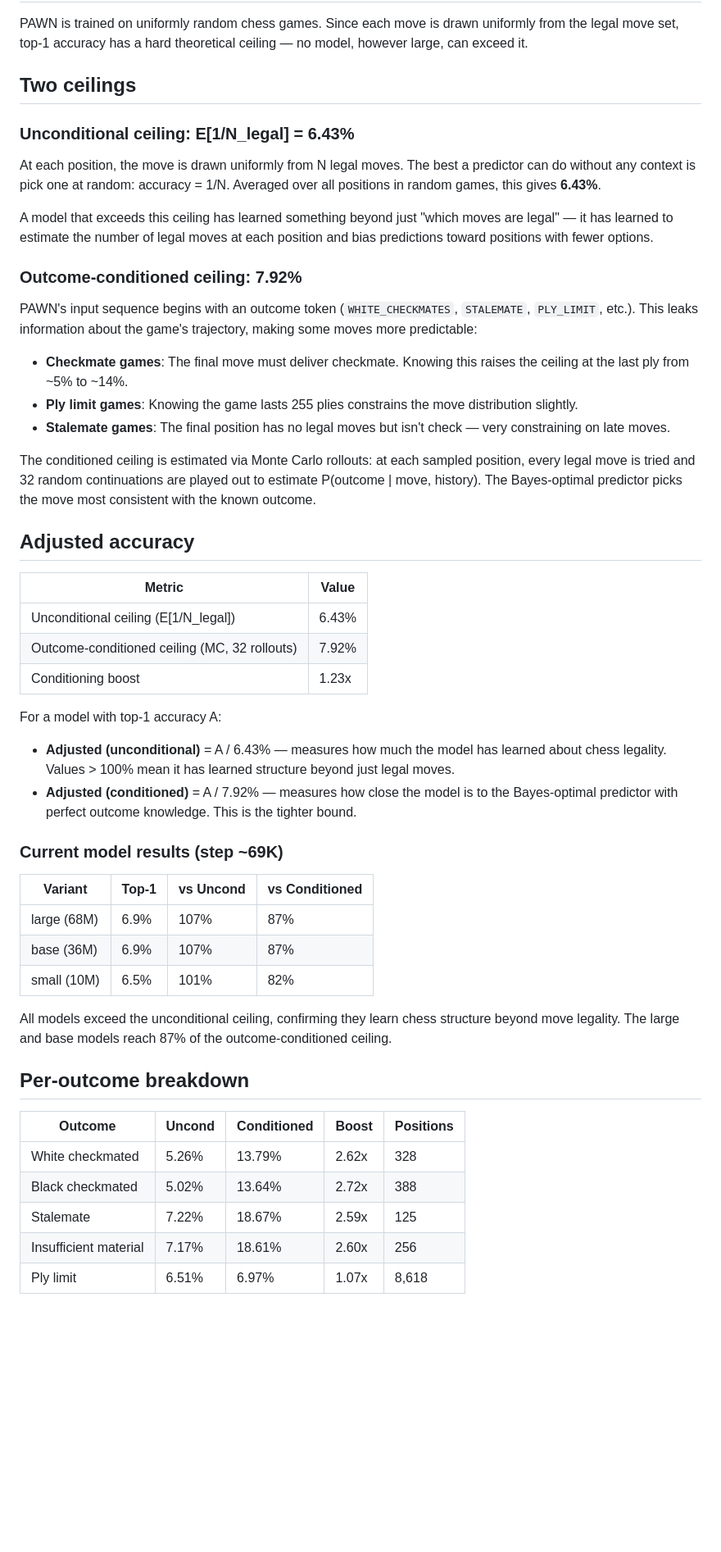
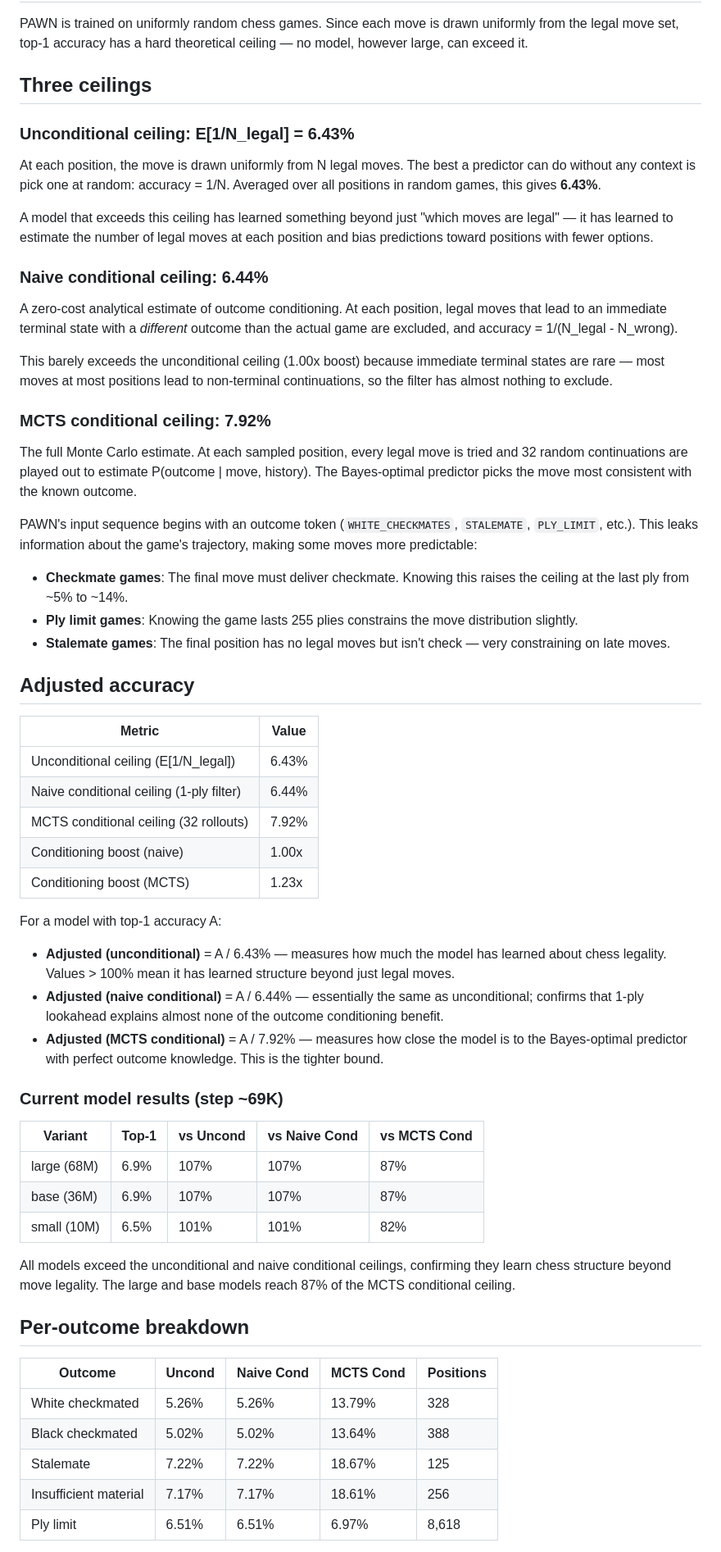
Before and after one commit to thomas-schweich/PAWN, a Markdown page: docs/ACCURACY_CEILING.md, the part around one of its changes. Shown at 82% size. Drawn GitHub-style; blank space fills up the shorter version.

Commit message:
Add naive conditional ceiling to accuracy ceiling docs

```diff
--- a/docs/ACCURACY_CEILING.md
+++ b/docs/ACCURACY_CEILING.md
@@ -4,7 +4,7 @@ PAWN is trained on uniformly random chess games. Since each move is drawn
 uniformly from the legal move set, top-1 accuracy has a hard theoretical
 ceiling — no model, however large, can exceed it.
 
-## Two ceilings
+## Three ceilings
 
 ### Unconditional ceiling: E[1/N_legal] = 6.43%
 
@@ -16,7 +16,22 @@ A model that exceeds this ceiling has learned something beyond just "which
 moves are legal" — it has learned to estimate the number of legal moves at
 each position and bias predictions toward positions with fewer options.
 
-### Outcome-conditioned ceiling: 7.92%
+### Naive conditional ceiling: 6.44%
+
+A zero-cost analytical estimate of outcome conditioning. At each position,
+legal moves that lead to an immediate terminal state with a *different*
+outcome than the actual game are excluded, and accuracy = 1/(N_legal - N_wrong).
+
+This barely exceeds the unconditional ceiling (1.00x boost) because
+immediate terminal states are rare — most moves at most positions lead to
+non-terminal continuations, so the filter has almost nothing to exclude.
+
+### MCTS conditional ceiling: 7.92%
+
+The full Monte Carlo estimate. At each sampled position, every legal move is
+tried and 32 random continuations are played out to estimate
+P(outcome | move, history). The Bayes-optimal predictor picks the move most
+consistent with the known outcome.
 
 PAWN's input sequence begins with an outcome token (`WHITE_CHECKMATES`,
 `STALEMATE`, `PLY_LIMIT`, etc.). This leaks information about the game's
@@ -29,47 +44,47 @@ trajectory, making some moves more predictable:
 - **Stalemate games**: The final position has no legal moves but isn't check
   — very constraining on late moves.
 
-The conditioned ceiling is estimated via Monte Carlo rollouts: at each
-sampled position, every legal move is tried and 32 random continuations are
-played out to estimate P(outcome | move, history). The Bayes-optimal
-predictor picks the move most consistent with the known outcome.
-
 ## Adjusted accuracy
 
 | Metric | Value |
 |--------|-------|
 | Unconditional ceiling (E[1/N_legal]) | 6.43% |
-| Outcome-conditioned ceiling (MC, 32 rollouts) | 7.92% |
-| Conditioning boost | 1.23x |
+| Naive conditional ceiling (1-ply filter) | 6.44% |
+| MCTS conditional ceiling (32 rollouts) | 7.92% |
+| Conditioning boost (naive) | 1.00x |
+| Conditioning boost (MCTS) | 1.23x |
 
 For a model with top-1 accuracy A:
 
 - **Adjusted (unconditional)** = A / 6.43% — measures how much the model
   has learned about chess legality. Values > 100% mean it has learned
   structure beyond just legal moves.
-- **Adjusted (conditioned)** = A / 7.92% — measures how close the model is
-  to the Bayes-optimal predictor with perfect outcome knowledge. This is
-  the tighter bound.
+- **Adjusted (naive conditional)** = A / 6.44% — essentially the same as
+  unconditional; confirms that 1-ply lookahead explains almost none of the
+  outcome conditioning benefit.
+- **Adjusted (MCTS conditional)** = A / 7.92% — measures how close the
+  model is to the Bayes-optimal predictor with perfect outcome knowledge.
+  This is the tighter bound.
 
 ### Current model results (step ~69K)
 
-| Variant | Top-1 | vs Uncond | vs Conditioned |
-|---------|-------|-----------|----------------|
-| large (68M) | 6.9% | 107% | 87% |
-| base (36M) | 6.9% | 107% | 87% |
-| small (10M) | 6.5% | 101% | 82% |
+| Variant | Top-1 | vs Uncond | vs Naive Cond | vs MCTS Cond |
+|---------|-------|-----------|---------------|--------------|
+| large (68M) | 6.9% | 107% | 107% | 87% |
+| base (36M) | 6.9% | 107% | 107% | 87% |
+| small (10M) | 6.5% | 101% | 101% | 82% |
 
-All models exceed the unconditional ceiling, confirming they learn chess
-structure beyond move legality. The large and base models reach 87% of the
-outcome-conditioned ceiling.
+All models exceed the unconditional and naive conditional ceilings,
+confirming they learn chess structure beyond move legality. The large and
+base models reach 87% of the MCTS conditional ceiling.
 
 ## Per-outcome breakdown
 
-| Outcome | Uncond | Conditioned | Boost | Positions |
-|---------|--------|-------------|-------|-----------|
-| White checkmated | 5.26% | 13.79% | 2.62x | 328 |
-| Black checkmated | 5.02% | 13.64% | 2.72x | 388 |
-| Stalemate | 7.22% | 18.67% | 2.59x | 125 |
-| Insufficient material | 7.17% | 18.61% | 2.60x | 256 |
-| Ply limit | 6.51% | 6.97% | 1.07x | 8,618 |
+| Outcome | Uncond | Naive Cond | MCTS Cond | Positions |
+|---------|--------|------------|-----------|-----------|
+| White checkmated | 5.26% | 5.26% | 13.79% | 328 |
+| Black checkmated | 5.02% | 5.02% | 13.64% | 388 |
+| Stalemate | 7.22% | 7.22% | 18.67% | 125 |
+| Insufficient material | 7.17% | 7.17% | 18.61% | 256 |
+| Ply limit | 6.51% | 6.51% | 6.97% | 8,618 |
 
```
Also changed, not shown: other parts of docs/ACCURACY_CEILING.md (+6 -4 lines).
